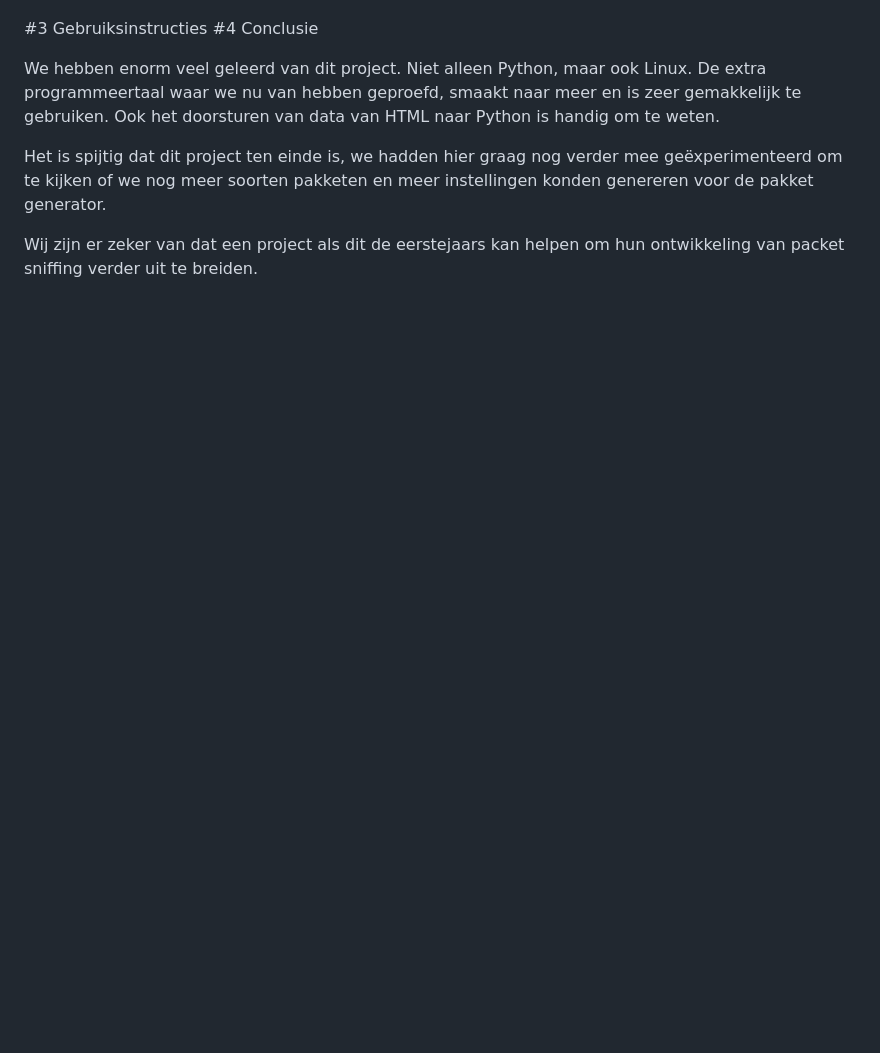
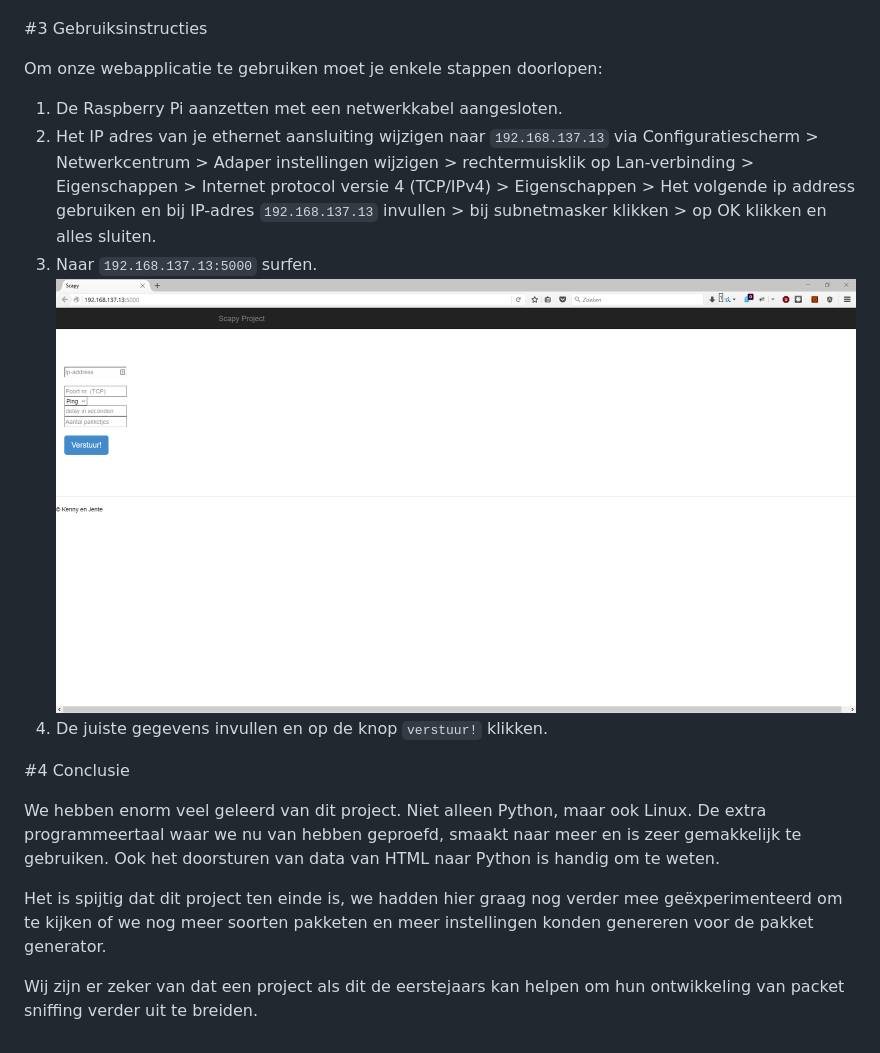
Before and after one commit to JenteA/Scapy, a Markdown page: README.md, the part around the change printed below. Rendered like a GitHub page; pictures changed too: screenshots/Website.png (added); blank space fills up the shorter version.

```diff
--- a/README.md
+++ b/README.md
@@ -115,4 +127,12 @@ Raspbian is een free software gebaseerd op Debian, geoptimaliseerd om te werken
 #<a id="deploy"></a>3 Gebruiksinstructies
+
+Om onze webapplicatie te gebruiken moet je enkele stappen doorlopen:<br/>
+1. De Raspberry Pi aanzetten met een netwerkkabel aangesloten. <br/>
+2. Het IP adres van je ethernet aansluiting wijzigen naar `192.168.137.13` via Configuratiescherm >          Netwerkcentrum > Adaper instellingen wijzigen > rechtermuisklik op Lan-verbinding > Eigenschappen > Internet protocol versie 4 (TCP/IPv4) > Eigenschappen > Het volgende ip address gebruiken en bij IP-adres `192.168.137.13` invullen > bij subnetmasker klikken > op OK klikken en alles sluiten.<br/>
+3. Naar `192.168.137.13:5000` surfen.<br/>
+<img src="screenshots/Website.png" width="800"/></br>
+4. De juiste gegevens invullen en op de knop `verstuur!` klikken. <br/>
+
 #<a id="Conclusie"></a>4 Conclusie
 
 We hebben enorm veel geleerd van dit project. Niet alleen Python, maar ook Linux. De extra programmeertaal waar we nu van hebben geproefd, smaakt naar meer en is zeer gemakkelijk te gebruiken. Ook het doorsturen van data van HTML naar Python is handig om te weten.
```
Also changed, not shown: other parts of README.md (+14 -2 lines), screenshots/setCap.png (added).
